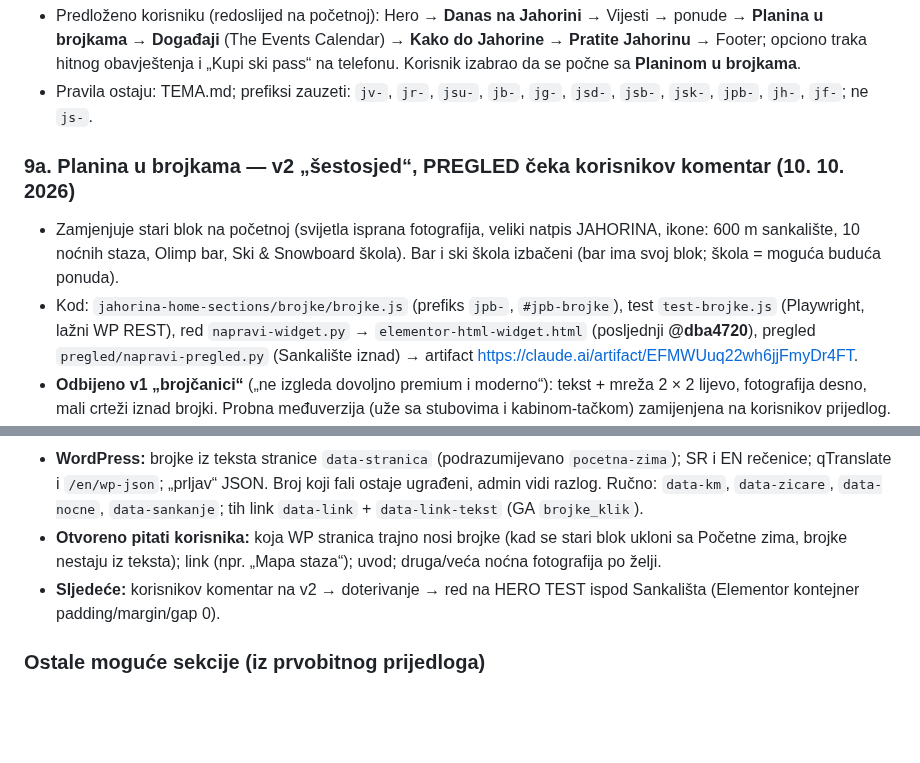
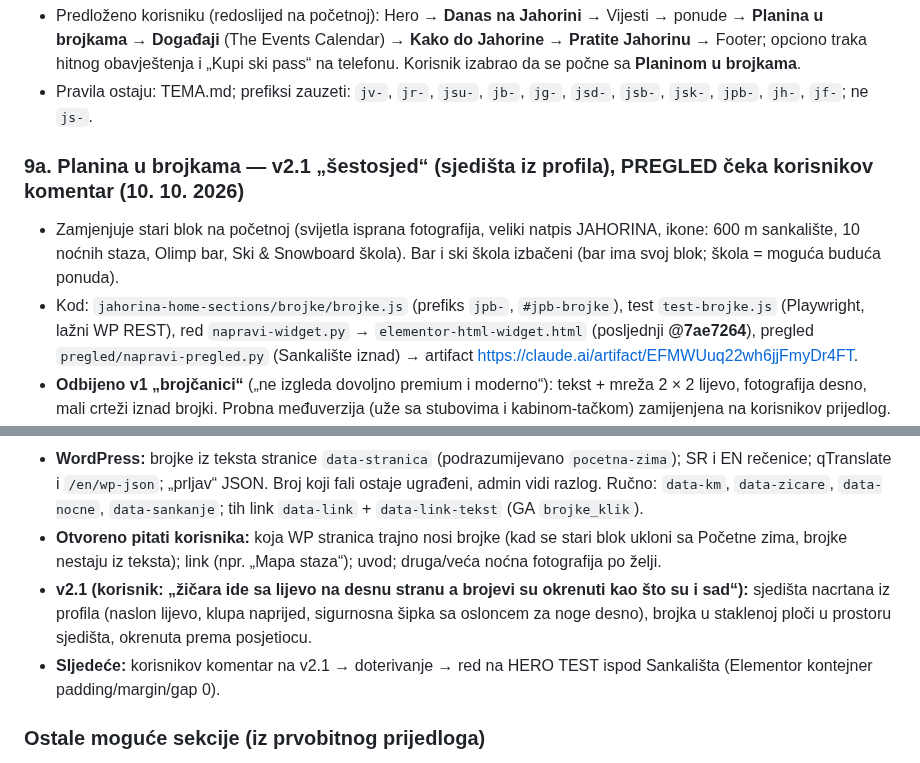
Before and after one commit to NjegosAnalyst/Webpage, a Markdown page: STANJE-PROJEKTA.md, 2 parts joined by grey strips. Rendered like a GitHub page; blank space fills up the shorter version.

Commit message:
Stanje projekta: Planina u brojkama v2.1 (red @7ae7264)
Co-Authored-By: Claude Opus 5.5 <noreply@anthropic.com>
Claude-Session: https://claude.ai/code/session_01DomcT7HdDVhEmMRqUe5SzS

```diff
--- a/STANJE-PROJEKTA.md
+++ b/STANJE-PROJEKTA.md
@@ -184,16 +184,17 @@ Pročitaj ovo prije rada. Komunikacija sa korisnikom: srpski, latinica, ijekavic
 - Predloženo korisniku (redoslijed na početnoj): Hero → **Danas na Jahorini** → Vijesti → ponude → **Planina u brojkama** → **Događaji** (The Events Calendar) → **Kako do Jahorine** → **Pratite Jahorinu** → Footer; opciono traka hitnog obavještenja i „Kupi ski pass“ na telefonu. Korisnik izabrao da se počne sa **Planinom u brojkama**.
 - Pravila ostaju: TEMA.md; prefiksi zauzeti: `jv-`, `jr-`, `jsu-`, `jb-`, `jg-`, `jsd-`, `jsb-`, `jsk-`, `jpb-`, `jh-`, `jf-`; ne `js-`.
 
-### 9a. Planina u brojkama — v2 „šestosjed“, PREGLED čeka korisnikov komentar (10. 10. 2026)
+### 9a. Planina u brojkama — v2.1 „šestosjed“ (sjedišta iz profila), PREGLED čeka korisnikov komentar (10. 10. 2026)
 - Zamjenjuje stari blok na početnoj (svijetla isprana fotografija, veliki natpis JAHORINA, ikone: 600 m sankalište, 10 noćnih staza, Olimp bar, Ski & Snowboard škola). Bar i ski škola izbačeni (bar ima svoj blok; škola = moguća buduća ponuda).
-- Kod: `jahorina-home-sections/brojke/brojke.js` (prefiks `jpb-`, `#jpb-brojke`), test `test-brojke.js` (Playwright, lažni WP REST), red `napravi-widget.py` → `elementor-html-widget.html` (posljednji **@dba4720**), pregled `pregled/napravi-pregled.py` (Sankalište iznad) → artifact https://claude.ai/artifact/EFMWUuq22wh6jjFmyDr4FT.
+- Kod: `jahorina-home-sections/brojke/brojke.js` (prefiks `jpb-`, `#jpb-brojke`), test `test-brojke.js` (Playwright, lažni WP REST), red `napravi-widget.py` → `elementor-html-widget.html` (posljednji **@7ae7264**), pregled `pregled/napravi-pregled.py` (Sankalište iznad) → artifact https://claude.ai/artifact/EFMWUuq22wh6jjFmyDr4FT.
 - **Odbijeno v1 „brojčanici“** („ne izgleda dovoljno premium i moderno“): tekst + mreža 2 × 2 lijevo, fotografija desno, mali crteži iznad brojki. Probna međuverzija (uže sa stubovima i kabinom-tačkom) zamijenjena na korisnikov prijedlog.
 - **v2 (korisnik: „linija kao uže žičare, na njoj korpe šestosjeda, a u korpi brojevi“):** fotografija noćnog skijanja (`slike/brojke-glavna.webp`, iz `project/uploads/Jahorina-promo-Photo-Jadran-Cilic-92-scaled.jpg`) preko CIJELOG kadra; reflektor jedini izvor svjetla (hladno bijelo, upali se pri ulasku; položaj lampe računa skripta). Gore lijevo nadnaslov „Planina u brojkama“, naslov „Olimpijska / *planina*“, uvod bez brojeva (moj tekst). Pri dnu **uže žičare** preko kadra i o njemu **četiri sjedišta šestosjeda** (SVG tankim linijama: hvataljka na užetu, nosač, račve, bočni ramovi, klupa sa 6 mjesta, oslonac za noge); **brojka u staklenom naslonu** sjedišta (54 km · 18 · 10 · 600 m; cifre su koluti/odometar), natpis i sitni podnaslov ispod. Uže prolazi kroz hvataljke (skripta mjeri položaje, lagano visi između sjedišta).
 - Ulazak (jednom): kadar, fotografija i naslov, uže se iscrta, pa sjedišta jedno za drugim doklize po užetu slijeva, zaljuljaju se kad stanu, hvataljka se upali cyan, brojka se zavrti, natpis se pojavi. Uz smanjeno kretanje sve odmah stoji.
 - Tablet: fotografija gore, naslov i red od 4 sjedišta ispod. Telefon: dva reda po dva sjedišta, svaki red na svom užetu.
 - **WordPress:** brojke iz teksta stranice `data-stranica` (podrazumijevano `pocetna-zima`); SR i EN rečenice; qTranslate i `/en/wp-json`; „prljav“ JSON. Broj koji fali ostaje ugrađeni, admin vidi razlog. Ručno: `data-km`, `data-zicare`, `data-nocne`, `data-sankanje`; tih link `data-link` + `data-link-tekst` (GA `brojke_klik`).
 - **Otvoreno pitati korisnika:** koja WP stranica trajno nosi brojke (kad se stari blok ukloni sa Početne zima, brojke nestaju iz teksta); link (npr. „Mapa staza“); uvod; druga/veća noćna fotografija po želji.
-- **Sljedeće:** korisnikov komentar na v2 → doterivanje → red na HERO TEST ispod Sankališta (Elementor kontejner padding/margin/gap 0).
+- **v2.1 (korisnik: „žičara ide sa lijevo na desnu stranu a brojevi su okrenuti kao što su i sad“):** sjedišta nacrtana iz profila (naslon lijevo, klupa naprijed, sigurnosna šipka sa osloncem za noge desno), brojka u staklenoj ploči u prostoru sjedišta, okrenuta prema posjetiocu.
+- **Sljedeće:** korisnikov komentar na v2.1 → doterivanje → red na HERO TEST ispod Sankališta (Elementor kontejner padding/margin/gap 0).
 
 ### Ostale moguće sekcije (iz prvobitnog prijedloga)
 - Događaji → Uživaj i van staze → Planina u brojkama → Pratite Jahorinu, plus Danas na Jahorini iznad vijesti. Korisnik bira kojom se nastavlja.
```
